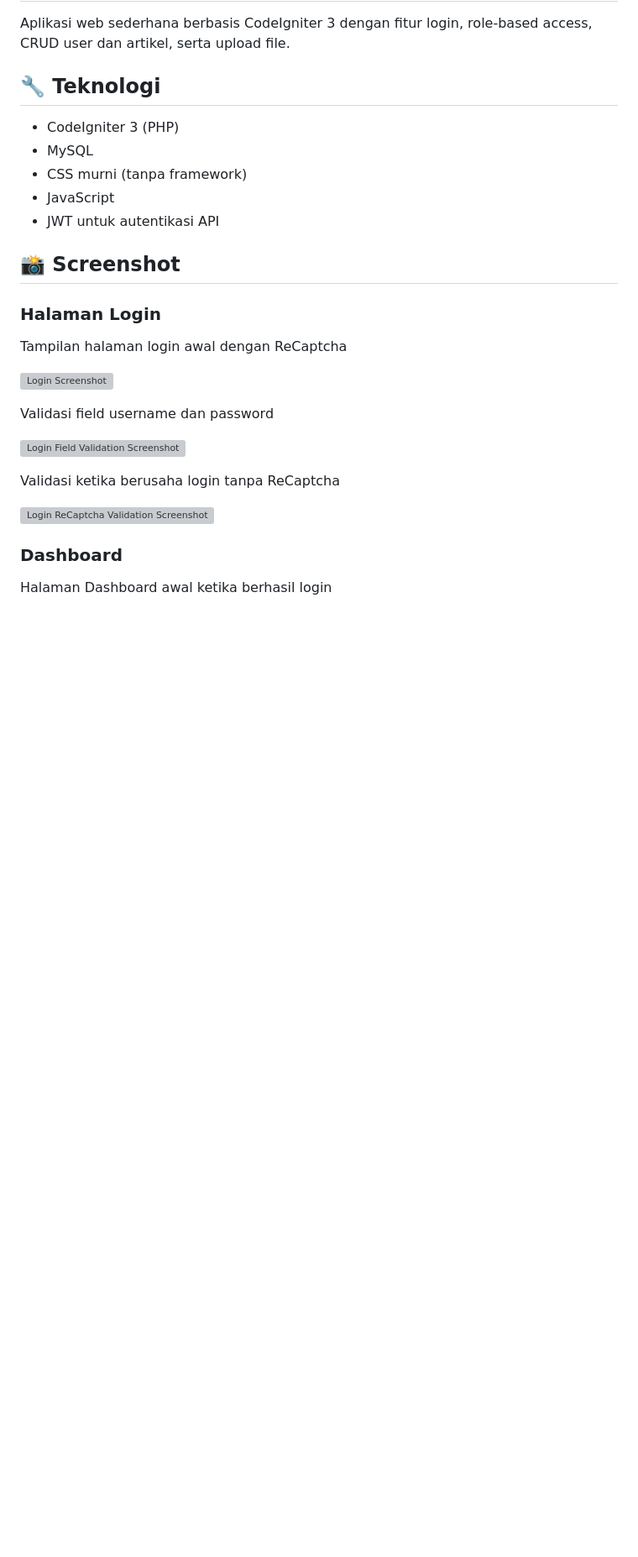
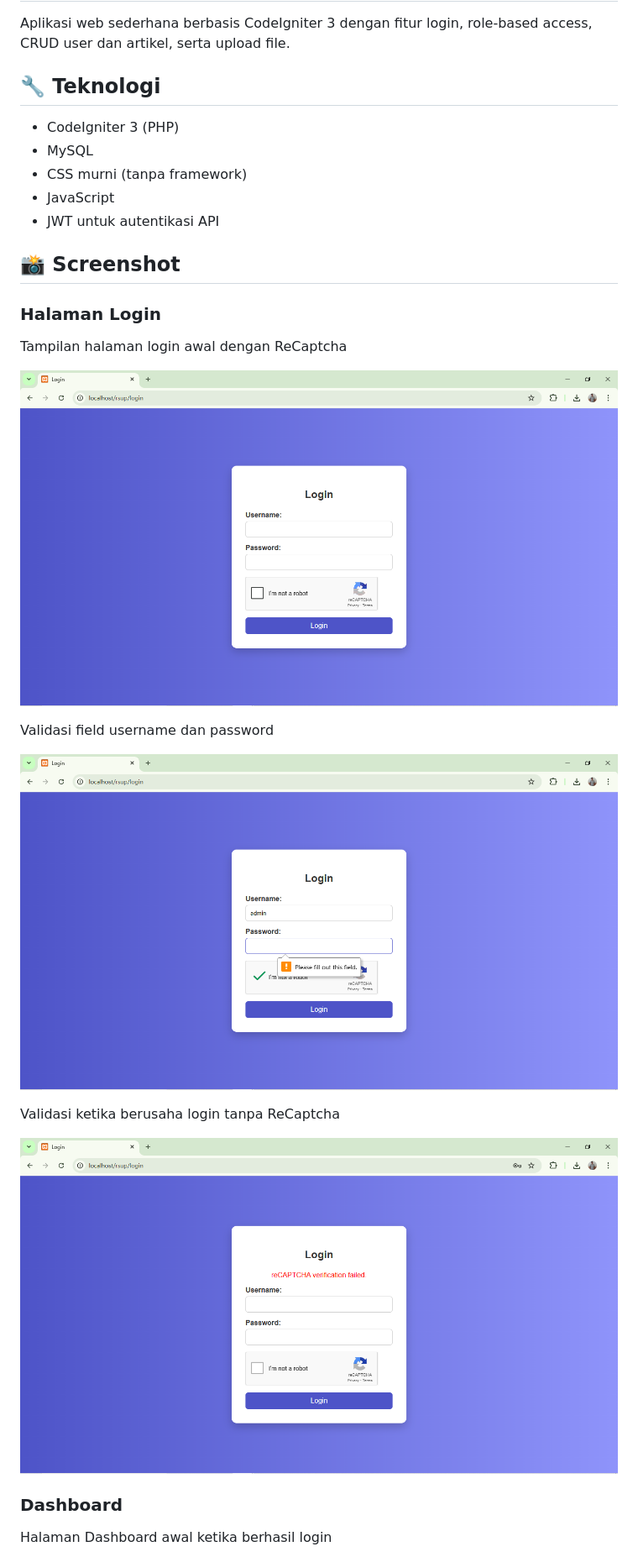
Before and after one commit to sellyjohan/rsup, a Markdown page: README.md, the part around one of its changes. Shown at 84% size. Rendered like a GitHub page; blank space fills up the shorter version; grey boxes are pictures that could not be loaded.

```diff
--- a/README.md
+++ b/README.md
@@ -14,15 +14,15 @@ Aplikasi web sederhana berbasis CodeIgniter 3 dengan fitur login, role-based acc
 ### Halaman Login
 Tampilan halaman login awal dengan ReCaptcha
 
-![Login Screenshot](login_page.png)
+![Login Screenshot](./screenshots/login_page.png)
 
 Validasi field username dan password
 
-![Login Field Validation Screenshot](login_without_password_or_username.png)
+![Login Field Validation Screenshot](./screenshots/login_without_password_or_username.png)
 
 Validasi ketika berusaha login tanpa ReCaptcha
 
-![Login ReCaptcha Validation Screenshot](login_without_recaptcha.png)
+![Login ReCaptcha Validation Screenshot](./screenshots/login_without_recaptcha.png)
 
 ### Dashboard
 Halaman Dashboard awal ketika berhasil login
```
Also changed, not shown: other parts of README.md (+15 -15 lines).
